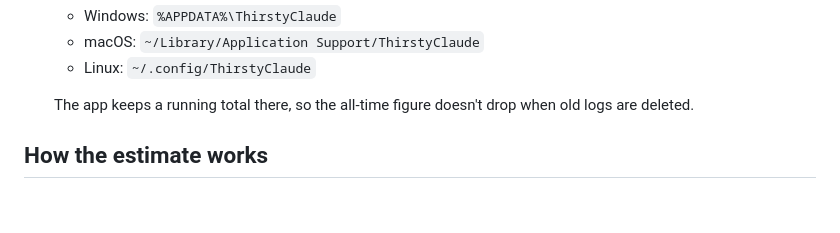
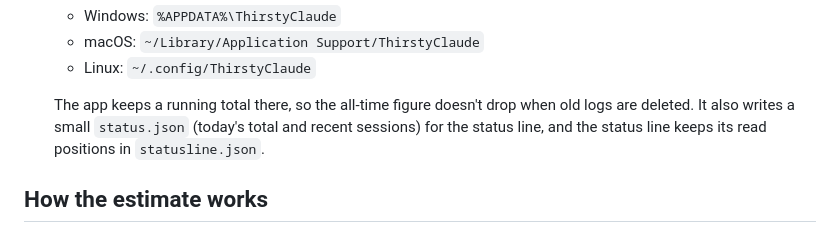
Before and after one commit to BDigness/ThirstyClaude, a Markdown page: README.md, the part around one of its changes. GitHub-like rendering; blank space fills up the shorter version.

```diff
--- a/README.md
+++ b/README.md
@@ -117,7 +162,9 @@ itself is for hovering). It remembers its position.
   - Linux: `~/.config/ThirstyClaude`
 
   The app keeps a running total there, so the all-time figure doesn't drop when
-  old logs are deleted.
+  old logs are deleted. It also writes a small `status.json` (today's total and
+  recent sessions) for the status line, and the status line keeps its read
+  positions in `statusline.json`.
 
 ## How the estimate works
 
```
Also changed, not shown: other parts of README.md (+68 -5 lines), docs/co2.png (added), 10 other files.
